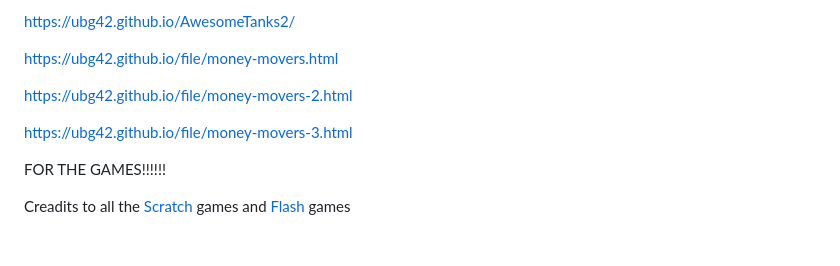
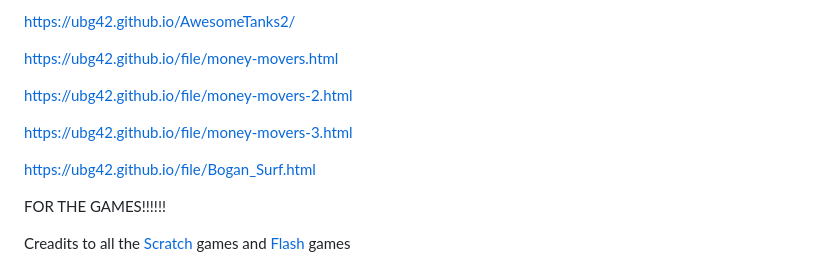
Before and after one commit to ubg42/ubg42.github.io, a Markdown page: README.md, the part around the change. GitHub-like rendering; blank space fills up the shorter version.

```diff
--- a/README.md
+++ b/README.md
@@ -576,6 +576,8 @@ https://ubg42.github.io/file/money-movers-2.html
 
 https://ubg42.github.io/file/money-movers-3.html
 
+https://ubg42.github.io/file/Bogan_Surf.html
+
 FOR THE GAMES!!!!!!
 
 Creadits to all the [Scratch](https://scratch.mit.edu/) games and [Flash](https://poki.com/en/flash) games
```
